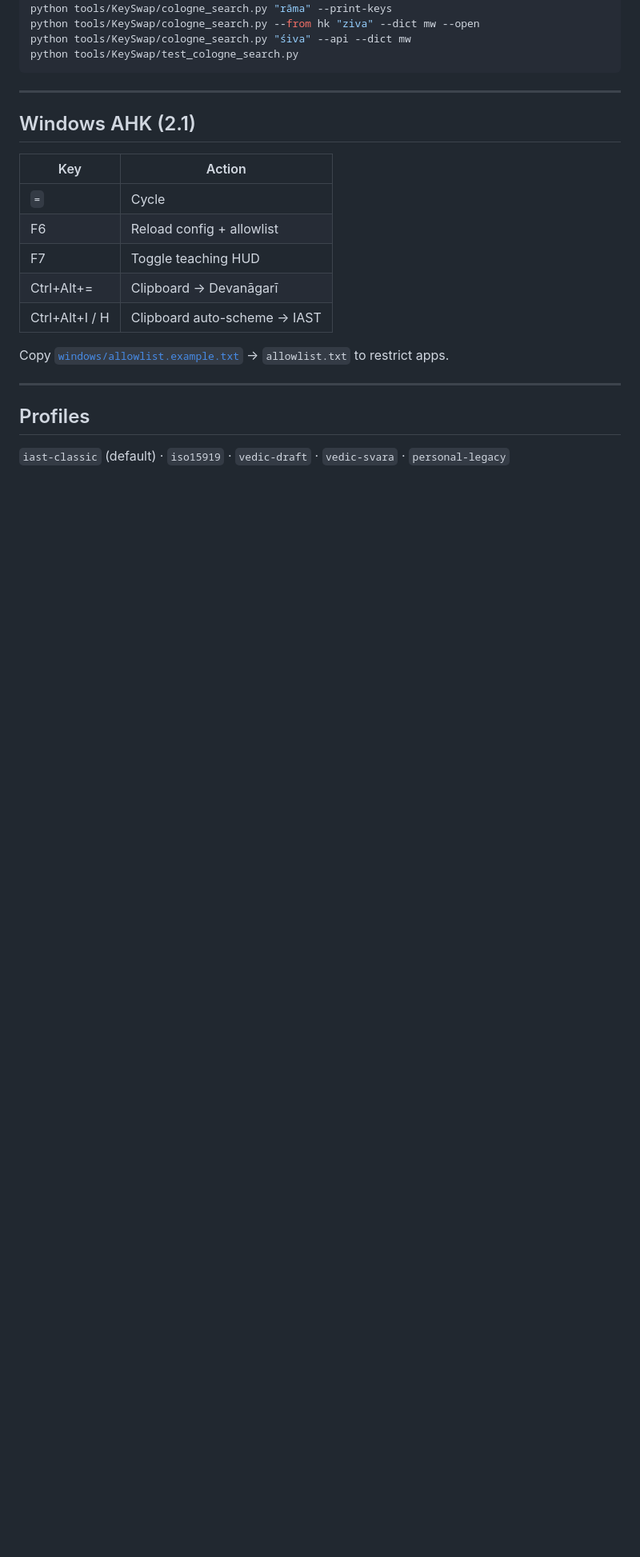
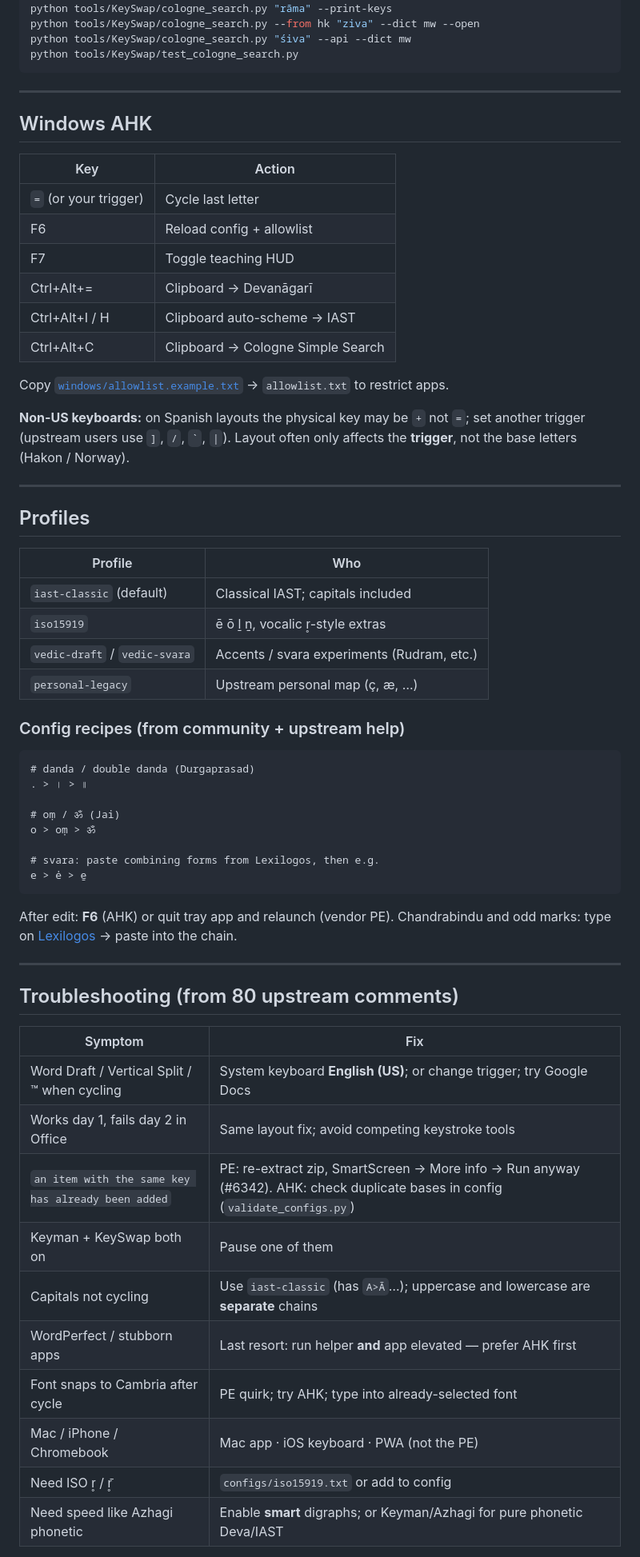
Before and after one commit to sanskrit-lexicon/sanskrit-util, a Markdown page: tools/KeySwap/README.md, the part around one of its changes. Shown at 80% size. GitHub-like rendering; blank space fills up the shorter version.

````diff
--- a/tools/KeySwap/README.md
+++ b/tools/KeySwap/README.md
@@ -82,20 +102,61 @@ python tools/KeySwap/test_cologne_search.py
 
 ---
 
-## Windows AHK (2.1)
+## Windows AHK
 
 | Key | Action |
 |-----|--------|
-| `=` | Cycle |
+| `=` (or your trigger) | Cycle last letter |
 | F6 | Reload config + allowlist |
 | F7 | Toggle teaching HUD |
 | Ctrl+Alt+= | Clipboard → Devanāgarī |
 | Ctrl+Alt+I / H | Clipboard auto-scheme → IAST |
+| Ctrl+Alt+C | Clipboard → Cologne Simple Search |
 
 Copy [`windows/allowlist.example.txt`](windows/allowlist.example.txt) → `allowlist.txt` to restrict apps.
+
+**Non-US keyboards:** on Spanish layouts the physical key may be `+` not `=`; set another trigger (upstream users use `]`, `/`, `` ` ``, `|`). Layout often only affects the **trigger**, not the base letters (Hakon / Norway).
 
 ---
 
 ## Profiles
 
-`iast-classic` (default) · `iso15919` · `vedic-draft` · `vedic-svara` · `personal-legacy`
+| Profile | Who |
+|---------|-----|
+| `iast-classic` (default) | Classical IAST; capitals included |
+| `iso15919` | ē ō ḻ ṉ, vocalic r̥-style extras |
+| `vedic-draft` / `vedic-svara` | Accents / svara experiments (Rudram, etc.) |
+| `personal-legacy` | Upstream personal map (ç, æ, …) |
+
+### Config recipes (from community + upstream help)
+
+```text
+# danda / double danda (Durgaprasad)
+. > । > ॥
+
+# oṃ / ॐ (Jai)
+o > oṃ > ॐ
+
+# svara: paste combining forms from Lexilogos, then e.g.
+e > e̍ > e̱
+```
+
+After edit: **F6** (AHK) or quit tray app and relaunch (vendor PE). Chandrabindu and odd marks: type on [Lexilogos](https://www.lexilogos.com/keyboard/sanskrit_latin.htm) → paste into the chain.
+
+---
+
+## Troubleshooting (from 80 upstream comments)
+
+| Symptom | Fix |
+|---------|-----|
+| Word Draft / Vertical Split / ™ when cycling | System keyboard **English (US)**; or change trigger; try Google Docs |
+| Works day 1, fails day 2 in Office | Same layout fix; avoid competing keystroke tools |
+| `an item with the same key has already been added` | PE: re-extract zip, SmartScreen → More info → Run anyway (#6342). AHK: check duplicate bases in config (`validate_configs.py`) |
+| Keyman + KeySwap both on | Pause one of them |
+| Capitals not cycling | Use `iast-classic` (has `A>Ā`…); uppercase and lowercase are **separate** chains |
+| WordPerfect / stubborn apps | Last resort: run helper **and** app elevated — prefer AHK first |
+| Font snaps to Cambria after cycle | PE quirk; try AHK; type into already-selected font |
+| Mac / iPhone / Chromebook | Mac app · iOS keyboard · PWA (not the PE) |
+| Need ISO r̥ / r̥̄ | `configs/iso15919.txt` or add to config |
+| Need speed like Azhagi phonetic | Enable **smart** digraphs; or Keyman/Azhagi for pure phonetic Deva/IAST |
+
````
Also changed, not shown: other parts of tools/KeySwap/README.md (+30 -9 lines), CHANGELOG.md (+4 -0 lines), tools/KeySwap/UPSTREAM_KEYSWAP_ANALYSIS.md (added, +117 -0 lines).
